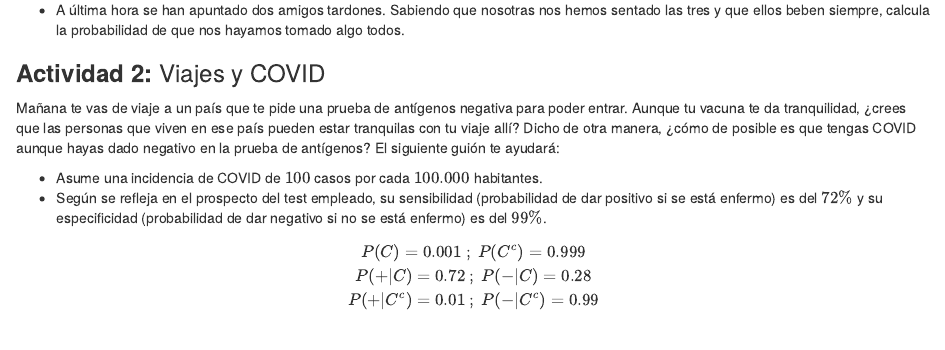
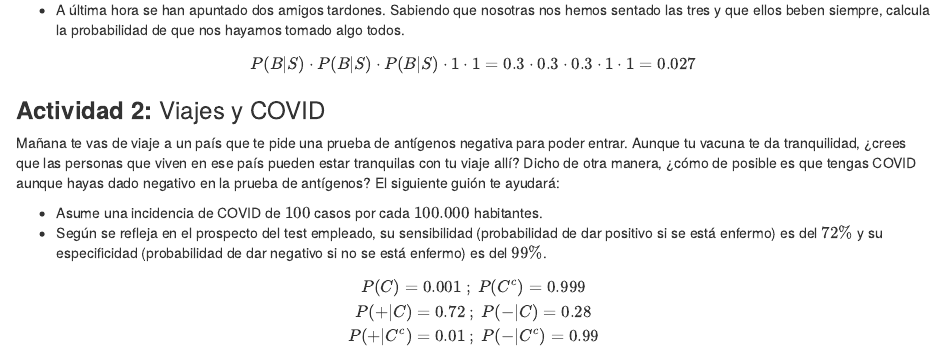
Before and after one commit to ropas5/Memoria-Modelos-Bayes, an R Markdown document (Practica1.Rmd): the page in a window 1100 px wide, from 3090 px down. Rendered offline with R 4.5, knitr and Pandoc, with nearby package versions.

Commit message:
Practica 1 apartado 1.5

```diff
--- a/Practica1.Rmd
+++ b/Practica1.Rmd
@@ -179,6 +179,10 @@ $$
     nosotras nos hemos sentado las tres y que ellos beben siempre,
     calcula la probabilidad de que nos hayamos tomado algo todos.
 
+$$
+P(B|S) \cdot P(B|S) \cdot P(B|S) \cdot 1 \cdot 1 = 0.3 \cdot 0.3 \cdot 0.3 \cdot 1 \cdot 1 = 0.027
+$$
+
 ### **Actividad 2:** Viajes y COVID
 
 Mañana te vas de viaje a un país que te pide una prueba de antígenos
```
